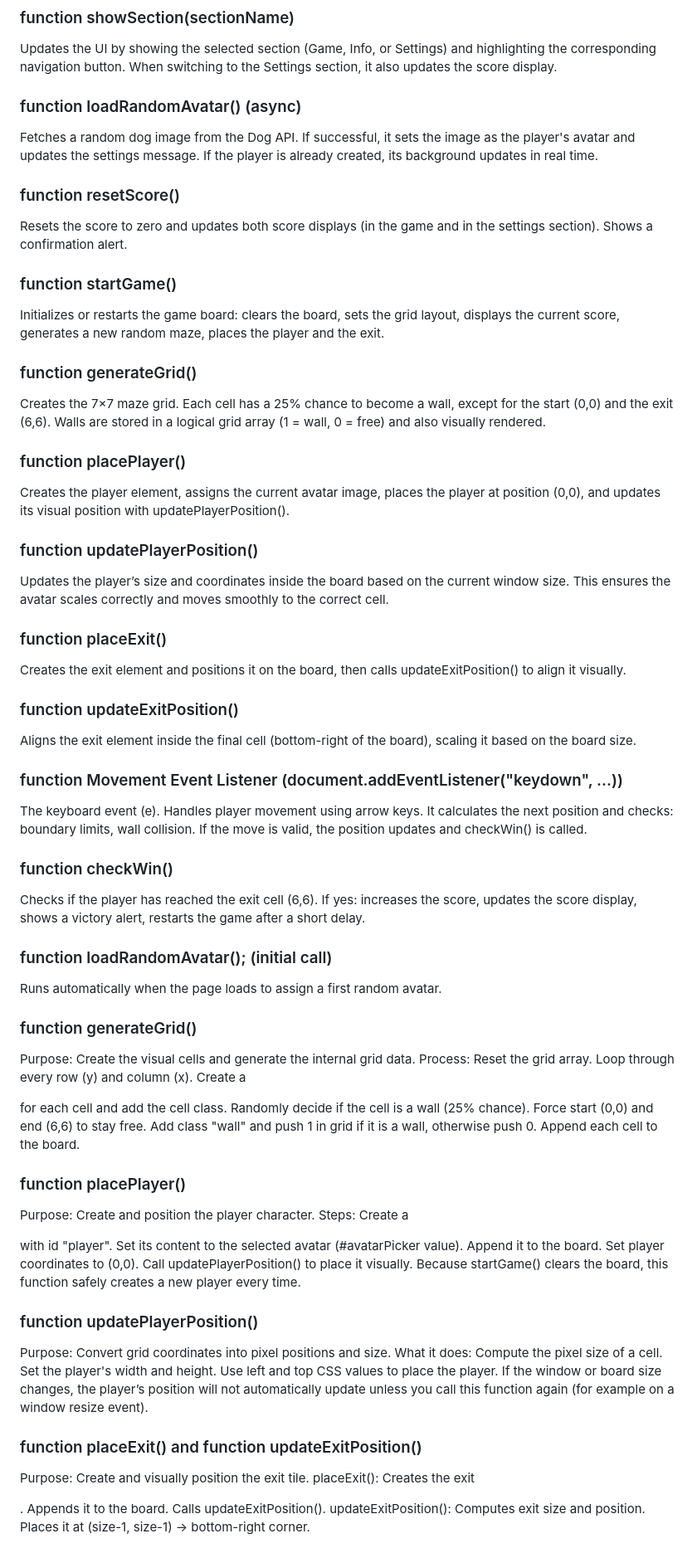
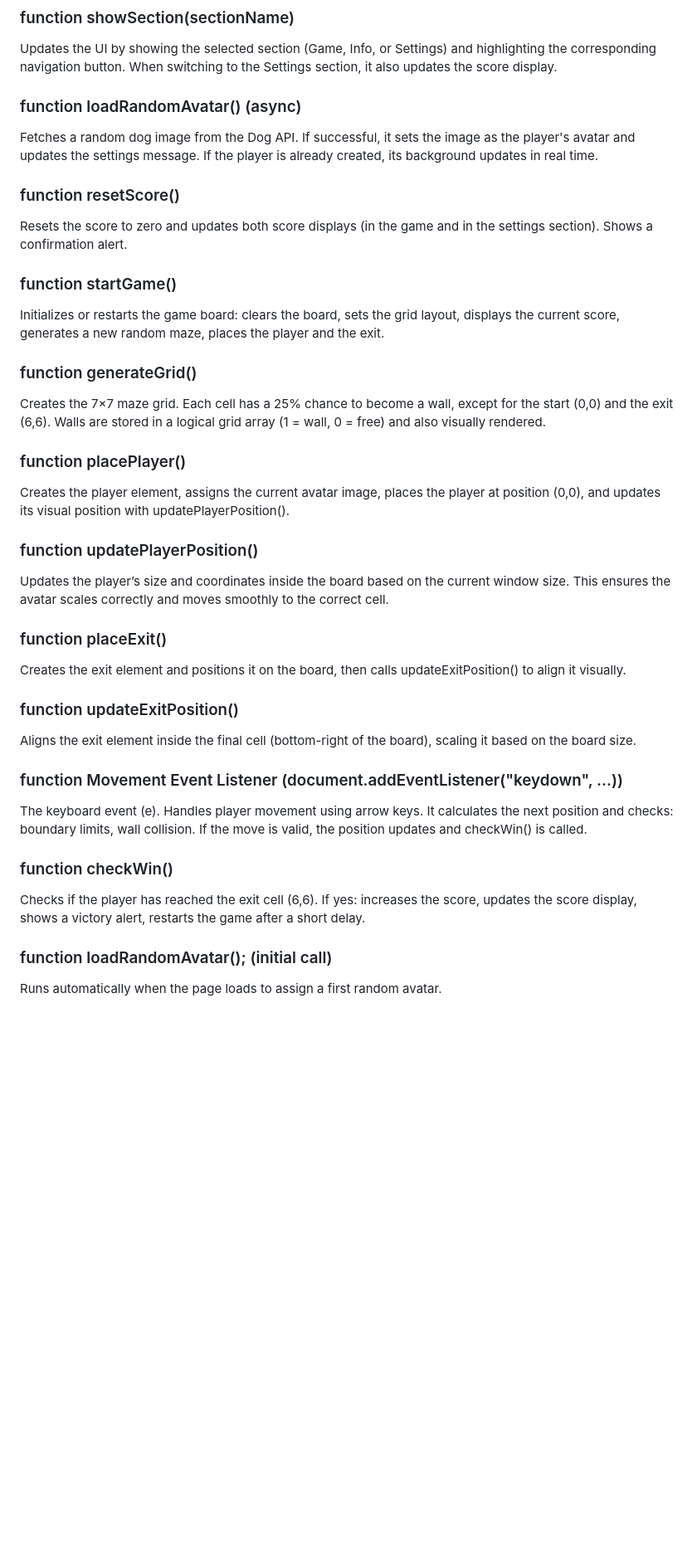
Before and after one commit to elisacaridi2003-bot/MaInD-Creative-Coding-Foundation-2025, a Markdown page: Assignments/Assignment - 03/README.md, the part around one of its changes. Shown at 83% size. Drawn GitHub-style; blank space fills up the shorter version.

```diff
--- a/Assignments/Assignment - 03/README.md
+++ b/Assignments/Assignment - 03/README.md
@@ -62,90 +62,40 @@ flowchart TB
 ## Function list:
 ### function showSection(sectionName)
 Updates the UI by showing the selected section (Game, Info, or Settings) and highlighting the corresponding navigation button. When switching to the Settings section, it also updates the score display.
+
 ### function loadRandomAvatar() (async)
 Fetches a random dog image from the Dog API.
 If successful, it sets the image as the player's avatar and updates the settings message. If the player is already created, its background updates in real time.
+
 ### function resetScore()
 Resets the score to zero and updates both score displays (in the game and in the settings section). Shows a confirmation alert.
+
 ### function startGame()
 Initializes or restarts the game board: clears the board, sets the grid layout, displays the current score, generates a new random maze, places the player and the exit.
+
 ### function generateGrid()
 Creates the 7×7 maze grid. Each cell has a 25% chance to become a wall, except for the start (0,0) and the exit (6,6). Walls are stored in a logical grid array (1 = wall, 0 = free) and also visually rendered.
+
 ### function placePlayer()
 Creates the player element, assigns the current avatar image, places the player at position (0,0), and updates its visual position with updatePlayerPosition().
+
 ### function updatePlayerPosition()
 Updates the player’s size and coordinates inside the board based on the current window size. This ensures the avatar scales correctly and moves smoothly to the correct cell.
+
 ### function placeExit()
 Creates the exit element and positions it on the board, then calls updateExitPosition() to align it visually.
+
 ### function updateExitPosition()
 Aligns the exit element inside the final cell (bottom-right of the board), scaling it based on the board size.
+
 ### function Movement Event Listener (document.addEventListener("keydown", ...))
 The keyboard event (e).
 Handles player movement using arrow keys. It calculates the next position and checks: boundary limits, wall collision. If the move is valid, the position updates and checkWin() is called.
+
 ### function checkWin()
 Checks if the player has reached the exit cell (6,6).
 If yes: increases the score, updates the score display, shows a victory alert, restarts the game after a short delay.
+
 ### function  loadRandomAvatar(); (initial call)
 Runs automatically when the page loads to assign a first random avatar.
 
-
-
-
-
-
-
-
-
-
-
-
-
-
-
-
-
-
-
-
-
-
-
-### function generateGrid()
-Purpose: Create the visual cells and generate the internal grid data.
-Process:
-Reset the grid array.
-Loop through every row (y) and column (x).
-Create a <div> for each cell and add the cell class.
-Randomly decide if the cell is a wall (25% chance).
-Force start (0,0) and end (6,6) to stay free.
-Add class "wall" and push 1 in grid if it is a wall, otherwise push 0.
-Append each cell to the board.
-
-### function placePlayer()
-Purpose: Create and position the player character.
-Steps:
-Create a <div> with id "player".
-Set its content to the selected avatar (#avatarPicker value).
-Append it to the board.
-Set player coordinates to (0,0).
-Call updatePlayerPosition() to place it visually.
-Because startGame() clears the board, this function safely creates a new player every time.
-
-### function updatePlayerPosition()
-Purpose: Convert grid coordinates into pixel positions and size.
-What it does:
-Compute the pixel size of a cell.
-Set the player's width and height.
-Use left and top CSS values to place the player.
-If the window or board size changes, the player’s position will not automatically update unless you call this function again (for example on a window resize event).
-
-### function placeExit() and function updateExitPosition()
-Purpose: Create and visually position the exit tile.
-placeExit():
-Creates the exit <div id="exit">.
-Appends it to the board.
-Calls updateExitPosition().
-updateExitPosition():
-Computes exit size and position.
-Places it at (size-1, size-1) → bottom-right corner.
-
```
Also changed, not shown: other parts of Assignments/Assignment - 03/README.md (+2 -34 lines).
